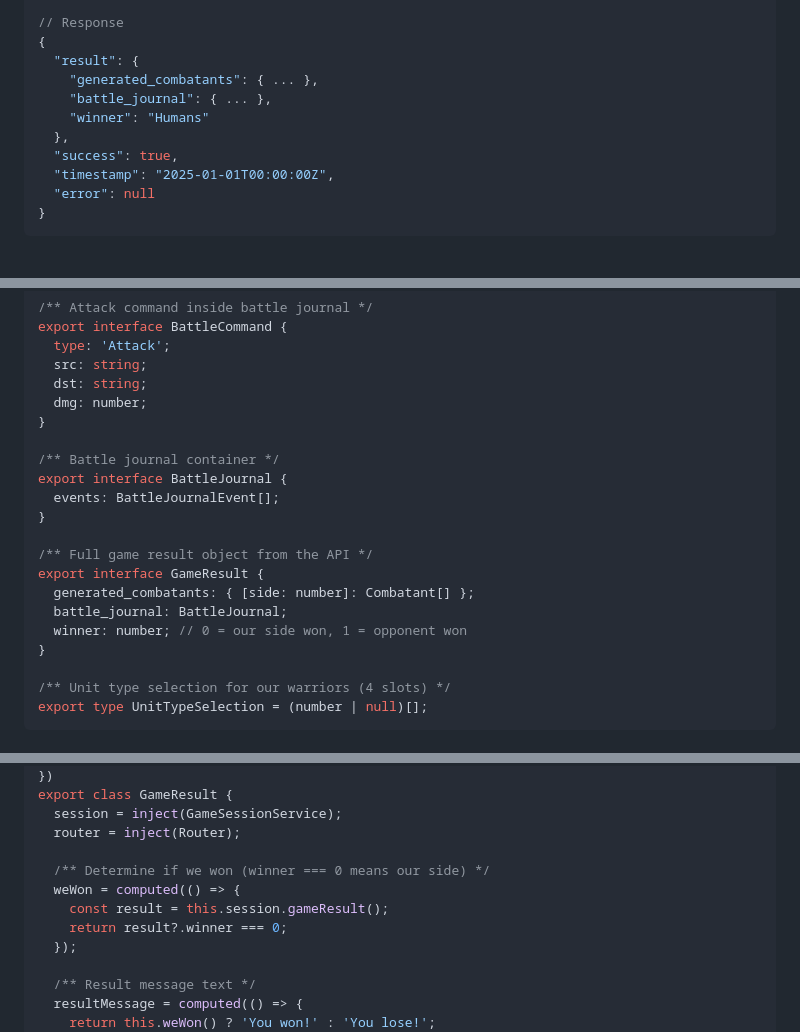
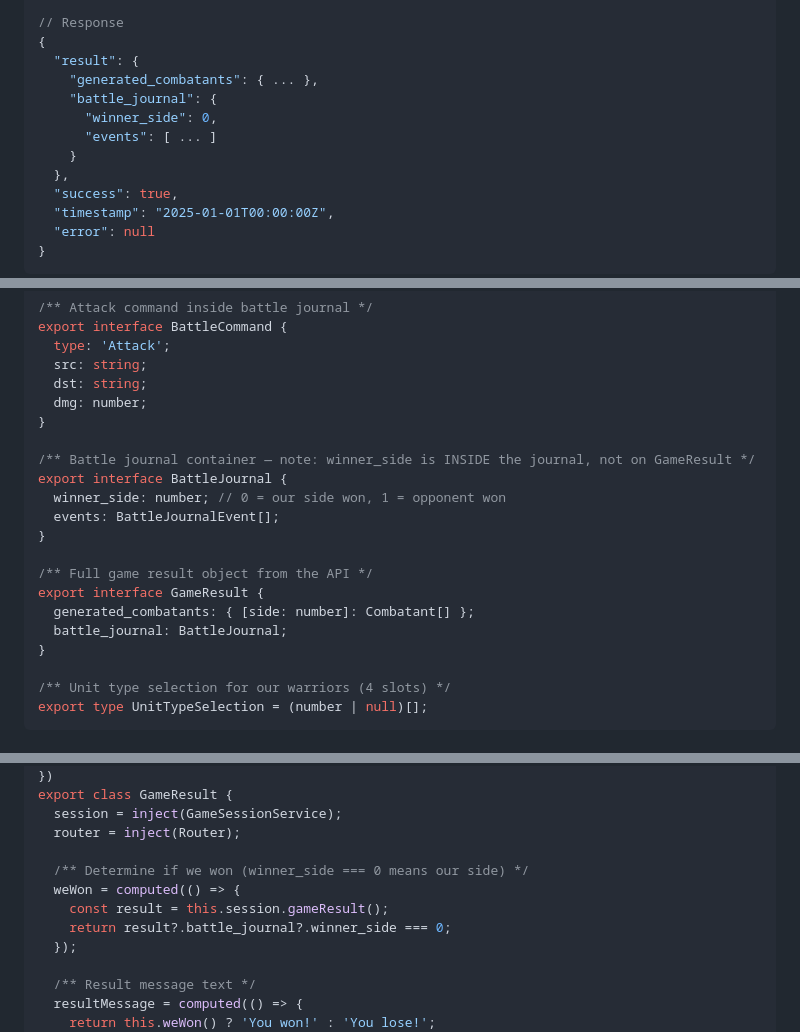
Before and after one commit to AlekseiVasiukov/RustProject, a Markdown page: GrandAutoBattler/Web-Server Speculations/angular_guide.md, 3 parts joined by grey strips. Drawn GitHub-style; blank space fills up the shorter version.

Commit message:
improved steps

```diff
--- a/GrandAutoBattler/Web-Server Speculations/angular_guide.md
+++ b/GrandAutoBattler/Web-Server Speculations/angular_guide.md
@@ -113,8 +113,10 @@ Your Rust API exposes these 4 endpoints:
 {
   "result": {
     "generated_combatants": { ... },
-    "battle_journal": { ... },
-    "winner": "Humans"
+    "battle_journal": {
+      "winner_side": 0,
+      "events": [ ... ]
+    }
   },
   "success": true,
   "timestamp": "2025-01-01T00:00:00Z",
@@ -286,8 +288,9 @@ export interface BattleCommand {
   dmg: number;
 }
 
-/** Battle journal container */
+/** Battle journal container — note: winner_side is INSIDE the journal, not on GameResult */
 export interface BattleJournal {
+  winner_side: number; // 0 = our side won, 1 = opponent won
   events: BattleJournalEvent[];
 }
 
@@ -295,7 +298,6 @@ export interface BattleJournal {
 export interface GameResult {
   generated_combatants: { [side: number]: Combatant[] };
   battle_journal: BattleJournal;
-  winner: number; // 0 = our side won, 1 = opponent won
 }
 
 /** Unit type selection for our warriors (4 slots) */
@@ -1306,10 +1308,10 @@ export class GameResult {
   session = inject(GameSessionService);
   router = inject(Router);
 
-  /** Determine if we won (winner === 0 means our side) */
+  /** Determine if we won (winner_side === 0 means our side) */
   weWon = computed(() => {
     const result = this.session.gameResult();
-    return result?.winner === 0;
+    return result?.battle_journal?.winner_side === 0;
   });
 
   /** Result message text */
```
Also changed, not shown: other parts of GrandAutoBattler/Web-Server Speculations/angular_guide.md (+2 -2 lines).
